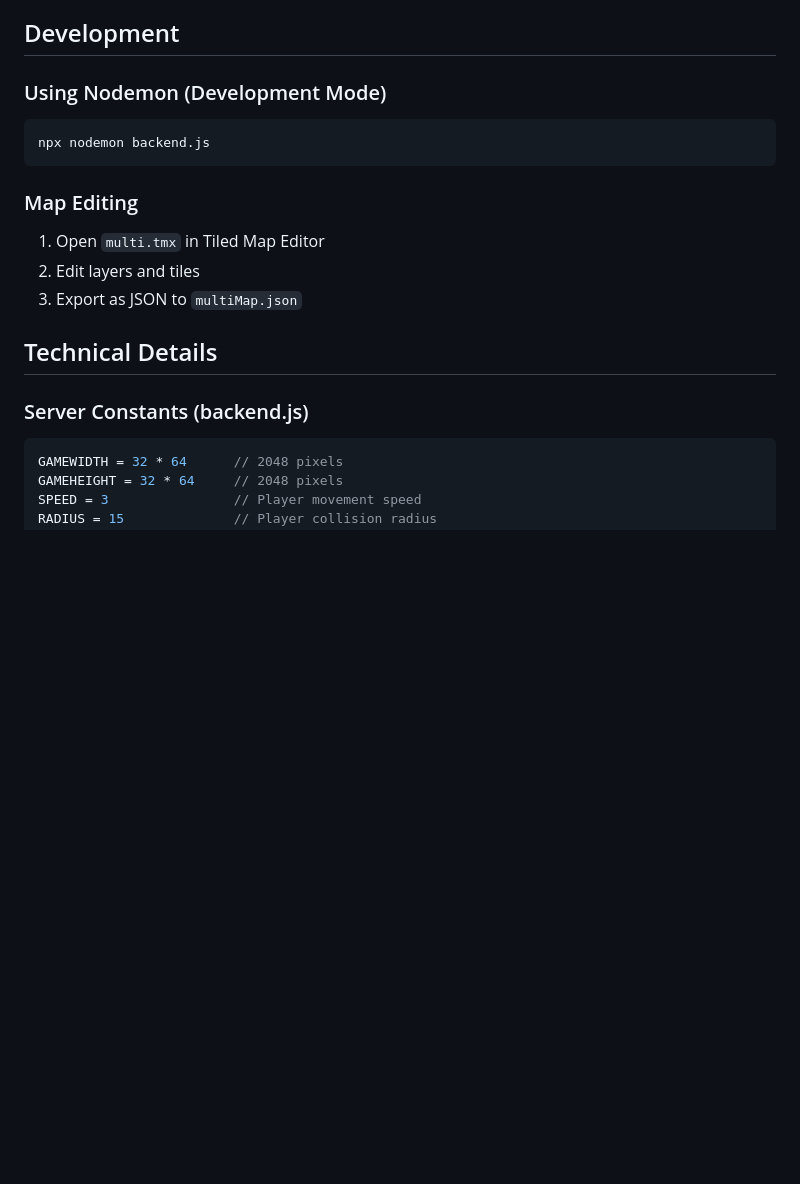
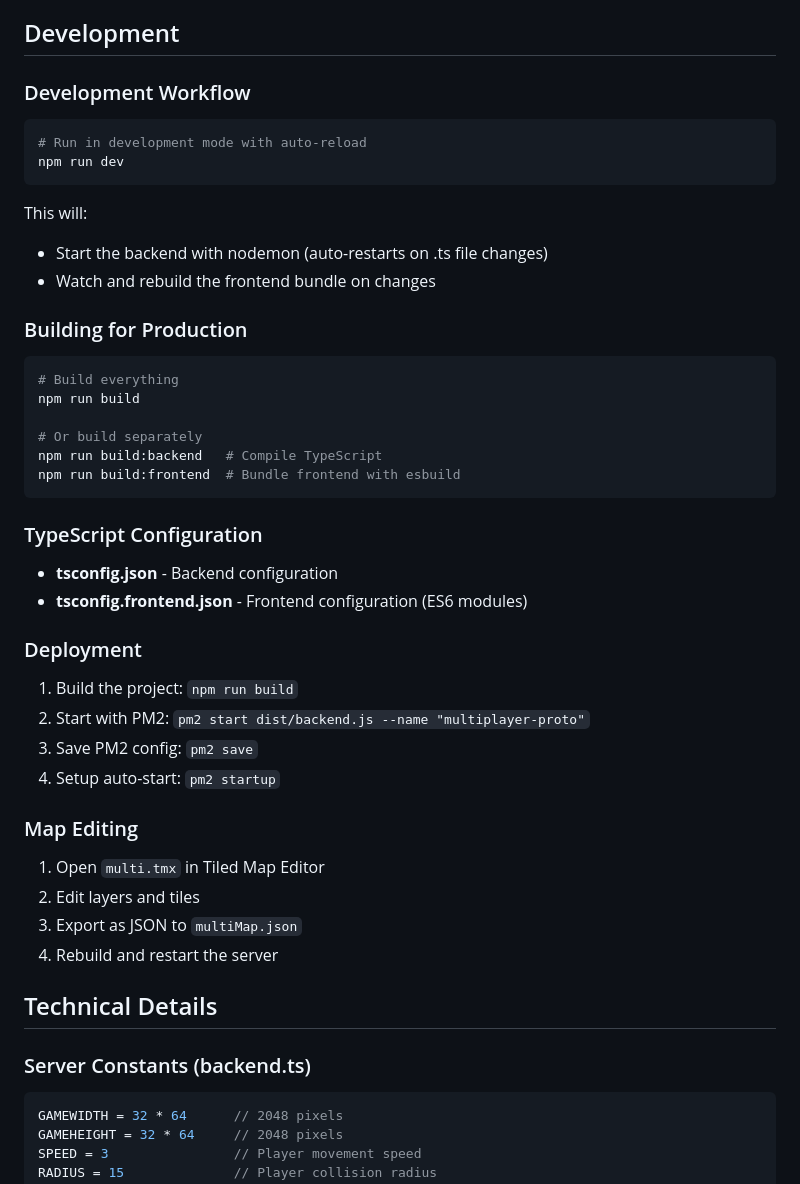
Before and after one commit to jbantin/multiplayer-proto, a Markdown page: README.md, the part around one of its changes. GitHub-like rendering; blank space fills up the shorter version.

````diff
--- a/README.md
+++ b/README.md
@@ -187,21 +293,50 @@ The game uses Tiled Map Editor for level design:
 
 ## Development
 
-### Using Nodemon (Development Mode)
+### Development Workflow
 
 ```bash
-npx nodemon backend.js
+# Run in development mode with auto-reload
+npm run dev
 ```
+
+This will:
+- Start the backend with nodemon (auto-restarts on .ts file changes)
+- Watch and rebuild the frontend bundle on changes
+
+### Building for Production
+
+```bash
+# Build everything
+npm run build
+
+# Or build separately
+npm run build:backend   # Compile TypeScript
+npm run build:frontend  # Bundle frontend with esbuild
+```
+
+### TypeScript Configuration
+
+- **tsconfig.json** - Backend configuration
+- **tsconfig.frontend.json** - Frontend configuration (ES6 modules)
+
+### Deployment
+
+1. Build the project: `npm run build`
+2. Start with PM2: `pm2 start dist/backend.js --name "multiplayer-proto"`
+3. Save PM2 config: `pm2 save`
+4. Setup auto-start: `pm2 startup`
 
 ### Map Editing
 
 1. Open `multi.tmx` in Tiled Map Editor
 2. Edit layers and tiles
 3. Export as JSON to `multiMap.json`
+4. Rebuild and restart the server
 
 ## Technical Details
 
-### Server Constants (backend.js)
+### Server Constants (backend.ts)
 ```javascript
 GAMEWIDTH = 32 * 64      // 2048 pixels
 GAMEHEIGHT = 32 * 64     // 2048 pixels
````
Also changed, not shown: other parts of README.md (+113 -7 lines).
